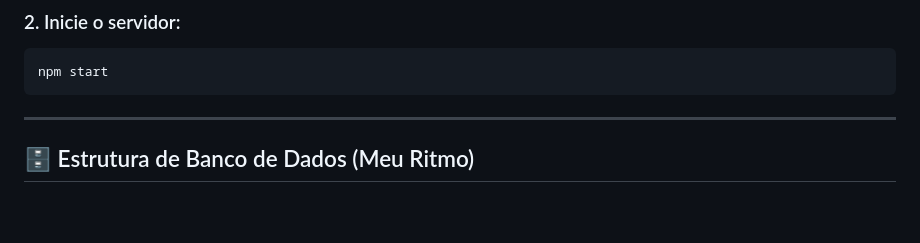
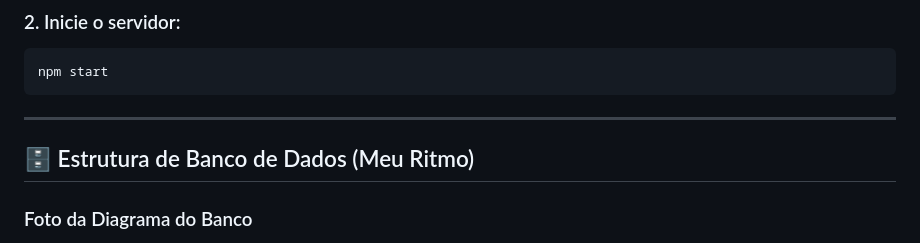
Before and after one commit to kayqueFranco/MeuRitmo, a Markdown page: README.md, the part around the change printed below. GitHub-like rendering; blank space fills up the shorter version.

```diff
--- a/README.md
+++ b/README.md
@@ -53,5 +53,8 @@ npm start
 
 ---
 
+
+
 ## 🗄️ Estrutura de Banco de Dados (Meu Ritmo)
+### Foto  da Diagrama do Banco
 
```
Also changed, not shown: other parts of README.md (+4 -0 lines).
